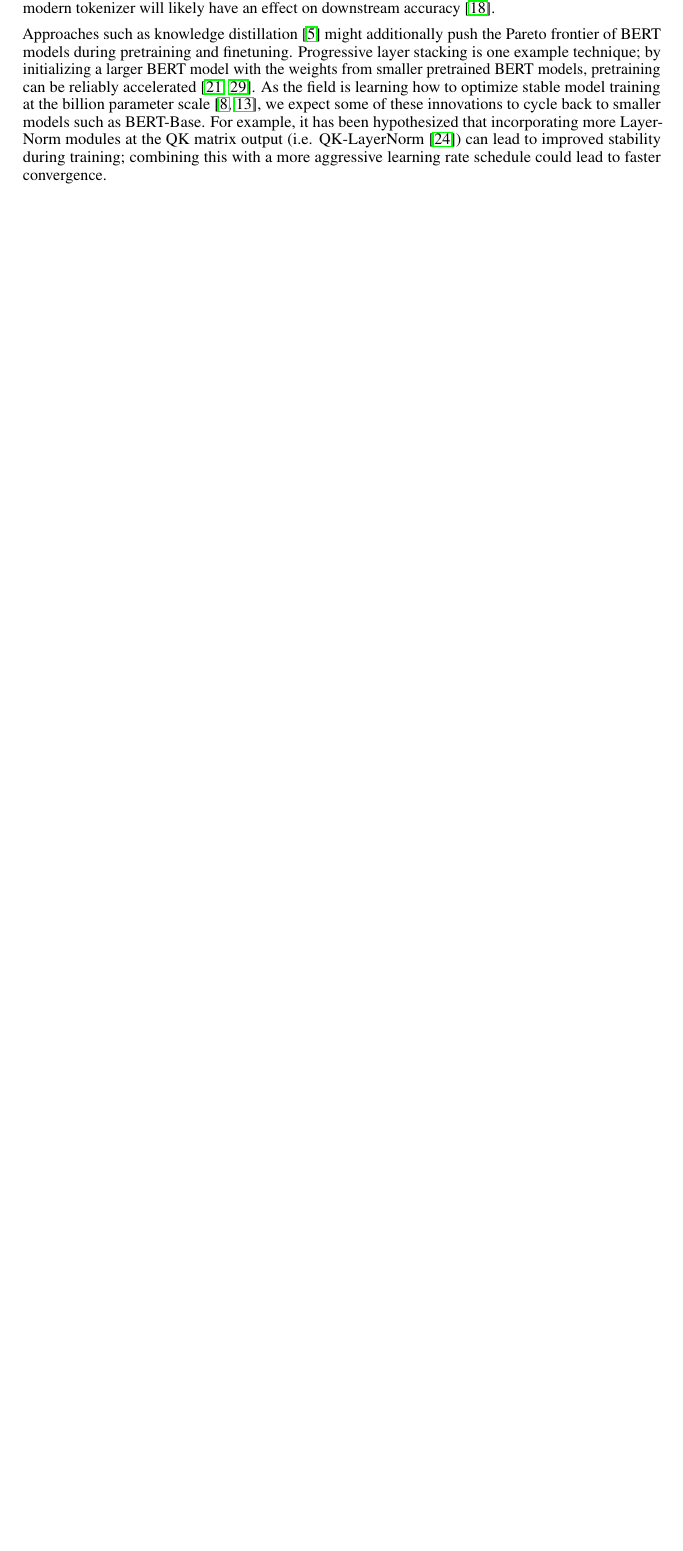
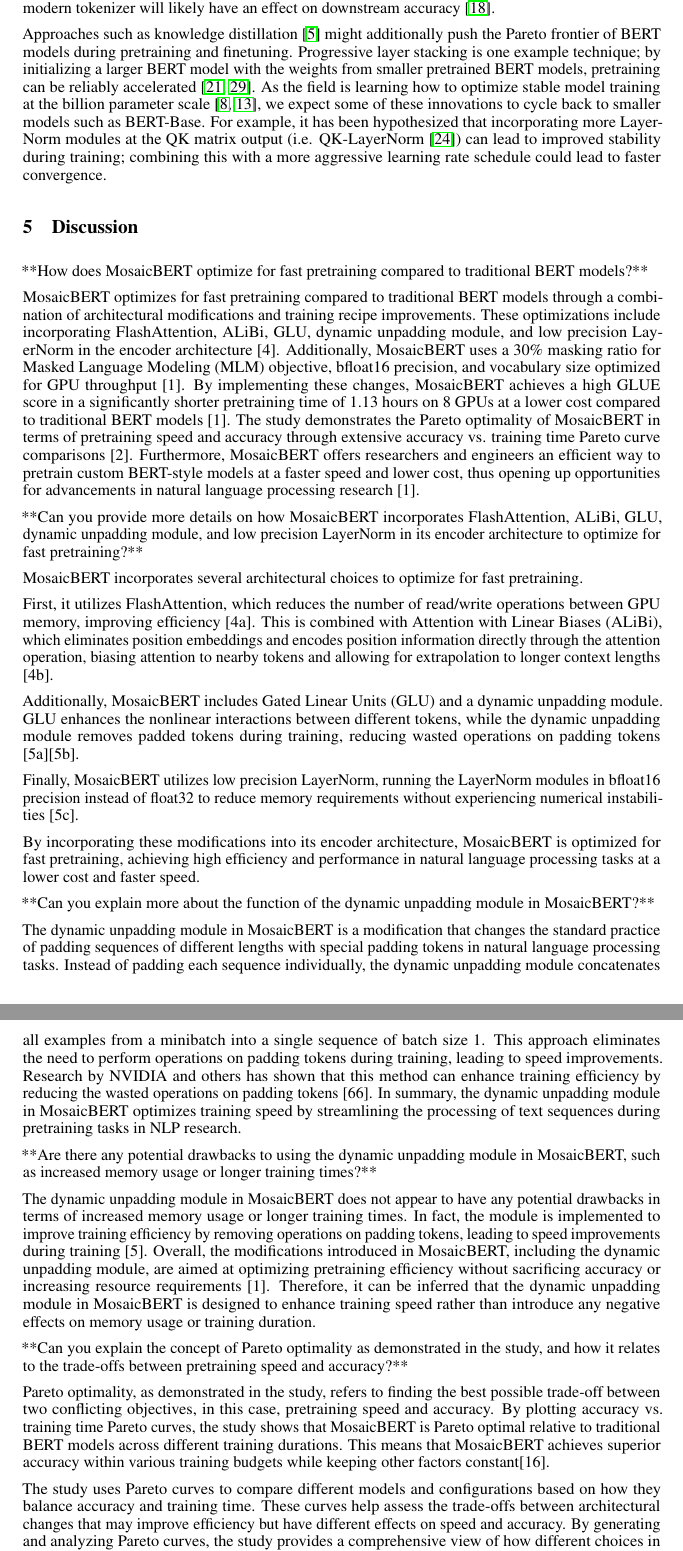
Before and after one commit to das-projects/DocumentBERT, a LaTeX paper (latex/main.tex): part of page 10 of 25 before the commit and two parts of pages 10 and 11 of 27 after it, the two joined at a grey line, cut so that both start at the same text, the shorter picture padded with empty space. Compiled offline with pdfLaTeX.

Commit message:
language edits

```diff
--- a/latex/main.tex
+++ b/latex/main.tex
@@ -414,8 +407,38 @@
 
 Approaches such as knowledge distillation \citep{blakeney2022reduce} might additionally push the Pareto frontier of BERT models during pretraining and finetuning. Progressive layer stacking is one example technique; by initializing a larger BERT model with the weights from smaller pretrained BERT models, pretraining can be reliably accelerated \citep{gong2019efficient,kaddour2023no}. As the field is learning how to optimize stable model training at the billion parameter scale \citep{chowdhery2022palm,dehghani2023scaling}, we expect some of these innovations to cycle back to smaller models such as BERT-Base. For example, it has been hypothesized that incorporating more LayerNorm modules at the QK matrix output (i.e. QK-LayerNorm \citep{henry2020query}) can lead to improved stability during training; combining this with a more aggressive learning rate schedule could lead to faster convergence.
 
+\section{Discussion}
+**How does MosaicBERT optimize for fast pretraining compared to traditional BERT models?**
 
+MosaicBERT optimizes for fast pretraining compared to traditional BERT models through a combination of architectural modifications and training recipe improvements. These optimizations include incorporating FlashAttention, ALiBi, GLU, dynamic unpadding module, and low precision LayerNorm in the encoder architecture [4]. Additionally, MosaicBERT uses a 30\% masking ratio for Masked Language Modeling (MLM) objective, bfloat16 precision, and vocabulary size optimized for GPU throughput [1]. By implementing these changes, MosaicBERT achieves a high GLUE score in a significantly shorter pretraining time of 1.13 hours on 8 GPUs at a lower cost compared to traditional BERT models [1]. The study demonstrates the Pareto optimality of MosaicBERT in terms of pretraining speed and accuracy through extensive accuracy vs. training time Pareto curve comparisons [2]. Furthermore, MosaicBERT offers researchers and engineers an efficient way to pretrain custom BERT-style models at a faster speed and lower cost, thus opening up opportunities for advancements in natural language processing research [1].
 
+**Can you provide more details on how MosaicBERT incorporates FlashAttention, ALiBi, GLU, dynamic unpadding module, and low precision LayerNorm in its encoder architecture to optimize for fast pretraining?**
+
+MosaicBERT incorporates several architectural choices to optimize for fast pretraining.
+
+First, it utilizes FlashAttention, which reduces the number of read/write operations between GPU memory, improving efficiency [4a]. This is combined with Attention with Linear Biases (ALiBi), which eliminates position embeddings and encodes position information directly through the attention operation, biasing attention to nearby tokens and allowing for extrapolation to longer context lengths [4b].
+
+Additionally, MosaicBERT includes Gated Linear Units (GLU) and a dynamic unpadding module. GLU enhances the nonlinear interactions between different tokens, while the dynamic unpadding module removes padded tokens during training, reducing wasted operations on padding tokens [5a][5b].
+
+Finally, MosaicBERT utilizes low precision LayerNorm, running the LayerNorm modules in bfloat16 precision instead of float32 to reduce memory requirements without experiencing numerical instabilities [5c].
+
+By incorporating these modifications into its encoder architecture, MosaicBERT is optimized for fast pretraining, achieving high efficiency and performance in natural language processing tasks at a lower cost and faster speed.
+
+**Can you explain more about the function of the dynamic unpadding module in MosaicBERT?**
+
+The dynamic unpadding module in MosaicBERT is a modification that changes the standard practice of padding sequences of different lengths with special padding tokens in natural language processing tasks. Instead of padding each sequence individually, the dynamic unpadding module concatenates all examples from a minibatch into a single sequence of batch size 1. This approach eliminates the need to perform operations on padding tokens during training, leading to speed improvements. Research by NVIDIA and others has shown that this method can enhance training efficiency by reducing the wasted operations on padding tokens [66]. In summary, the dynamic unpadding module in MosaicBERT optimizes training speed by streamlining the processing of text sequences during pretraining tasks in NLP research.
+
+**Are there any potential drawbacks to using the dynamic unpadding module in MosaicBERT, such as increased memory usage or longer training times?**
+
+The dynamic unpadding module in MosaicBERT does not appear to have any potential drawbacks in terms of increased memory usage or longer training times. In fact, the module is implemented to improve training efficiency by removing operations on padding tokens, leading to speed improvements during training [5]. Overall, the modifications introduced in MosaicBERT, including the dynamic unpadding module, are aimed at optimizing pretraining efficiency without sacrificing accuracy or increasing resource requirements [1]. Therefore, it can be inferred that the dynamic unpadding module in MosaicBERT is designed to enhance training speed rather than introduce any negative effects on memory usage or training duration.
+
+**Can you explain the concept of Pareto optimality as demonstrated in the study, and how it relates to the trade-offs between pretraining speed and accuracy?**
+
+Pareto optimality, as demonstrated in the study, refers to finding the best possible trade-off between two conflicting objectives, in this case, pretraining speed and accuracy. By plotting accuracy vs. training time Pareto curves, the study shows that MosaicBERT is Pareto optimal relative to traditional BERT models across different training durations. This means that MosaicBERT achieves superior accuracy within various training budgets while keeping other factors constant[16].
+
+The study uses Pareto curves to compare different models and configurations based on how they balance accuracy and training time. These curves help assess the trade-offs between architectural changes that may improve efficiency but have different effects on speed and accuracy. By generating and analyzing Pareto curves, the study provides a comprehensive view of how different choices in model architecture and training impact the overall performance[2].
+
+In essence, Pareto optimality in this study highlights how architectural modifications in MosaicBERT lead to improvements in both pretraining speed and accuracy compared to traditional BERT models, showcasing the benefits of optimizing the model for efficiency in natural language processing research.
 
 \section{Conclusion}
 
```
Also changed, not shown: latex/main.tex (25 more changed lines), 1 other file.
